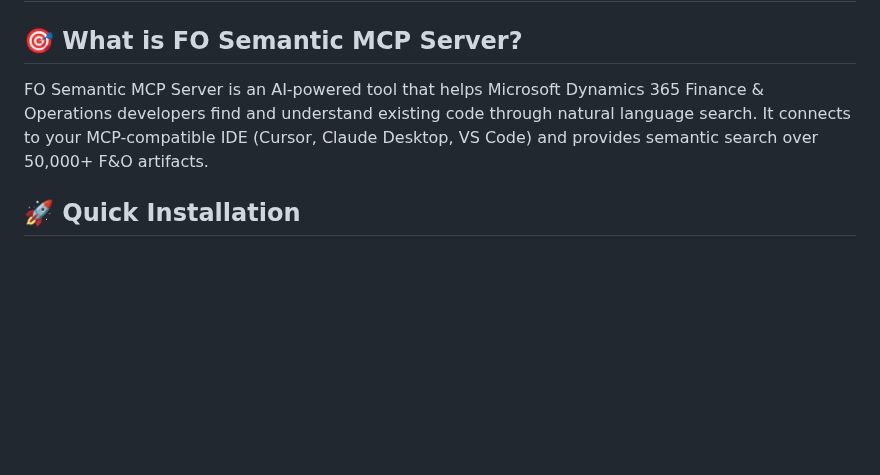
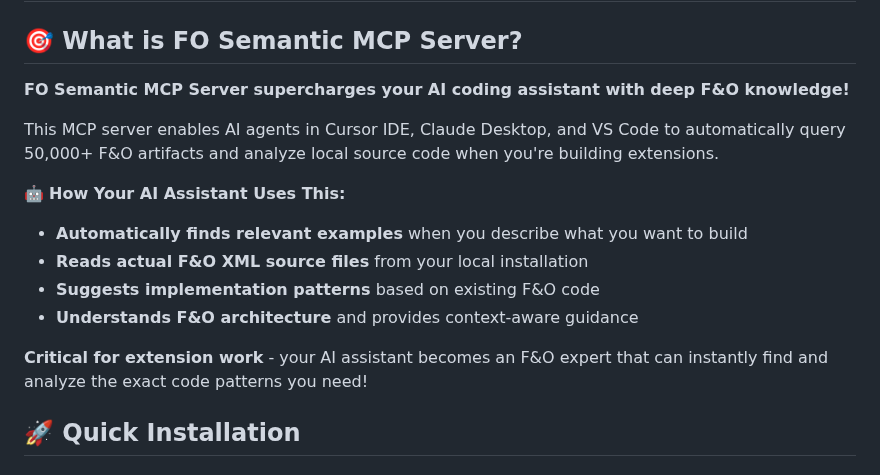
Before and after one commit to xplusplusai/fo-semantic-mcp, a Markdown page: docs/GETTING_STARTED.md, the part around the change. Drawn GitHub-style; blank space fills up the shorter version.

```diff
--- a/docs/GETTING_STARTED.md
+++ b/docs/GETTING_STARTED.md
@@ -2,7 +2,17 @@
 
 ## 🎯 What is FO Semantic MCP Server?
 
-FO Semantic MCP Server is an AI-powered tool that helps Microsoft Dynamics 365 Finance & Operations developers find and understand existing code through natural language search. It connects to your MCP-compatible IDE (Cursor, Claude Desktop, VS Code) and provides semantic search over 50,000+ F&O artifacts.
+**FO Semantic MCP Server supercharges your AI coding assistant with deep F&O knowledge!**
+
+This MCP server enables AI agents in Cursor IDE, Claude Desktop, and VS Code to automatically query 50,000+ F&O artifacts and analyze local source code when you're building extensions.
+
+🤖 **How Your AI Assistant Uses This:**
+- **Automatically finds relevant examples** when you describe what you want to build
+- **Reads actual F&O XML source files** from your local installation
+- **Suggests implementation patterns** based on existing F&O code
+- **Understands F&O architecture** and provides context-aware guidance
+
+**Critical for extension work** - your AI assistant becomes an F&O expert that can instantly find and analyze the exact code patterns you need!
 
 ## 🚀 Quick Installation
 
```
Also changed, not shown: README.md (+30 -0 lines).
